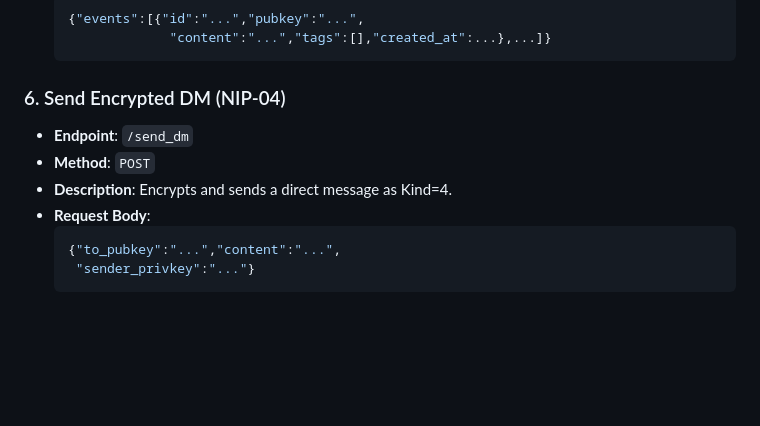
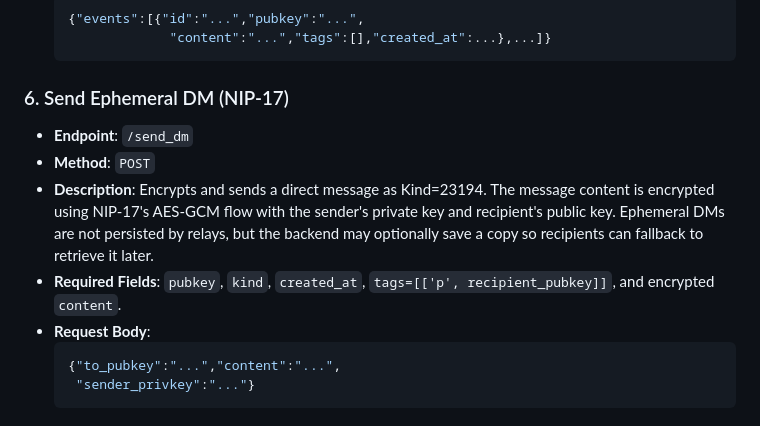
Before and after one commit to idmfrank/fuzzedrecords-web, a Markdown page: README.md, the part around the change. GitHub-like rendering; blank space fills up the shorter version.

Commit message:
docs: update DM section for NIP-17

````diff
--- a/README.md
+++ b/README.md
@@ -250,10 +250,16 @@ If dependencies are missing, tests will fail with import errors similar to the o
                "content":"...","tags":[],"created_at":...},...]}
   ```
 
-### 6. Send Encrypted DM (NIP-04)
+### 6. Send Ephemeral DM (NIP-17)
 - **Endpoint**: `/send_dm`
 - **Method**: `POST`
-- **Description**: Encrypts and sends a direct message as Kind=4.
+- **Description**: Encrypts and sends a direct message as Kind=23194. The
+  message content is encrypted using NIP‑17's AES‑GCM flow with the sender's
+  private key and recipient's public key. Ephemeral DMs are not persisted by
+  relays, but the backend may optionally save a copy so recipients can fallback
+  to retrieve it later.
+- **Required Fields**: `pubkey`, `kind`, `created_at`, `tags=[['p',
+  recipient_pubkey]]`, and encrypted `content`.
 - **Request Body**:
   ```json
   {"to_pubkey":"...","content":"...",
````
